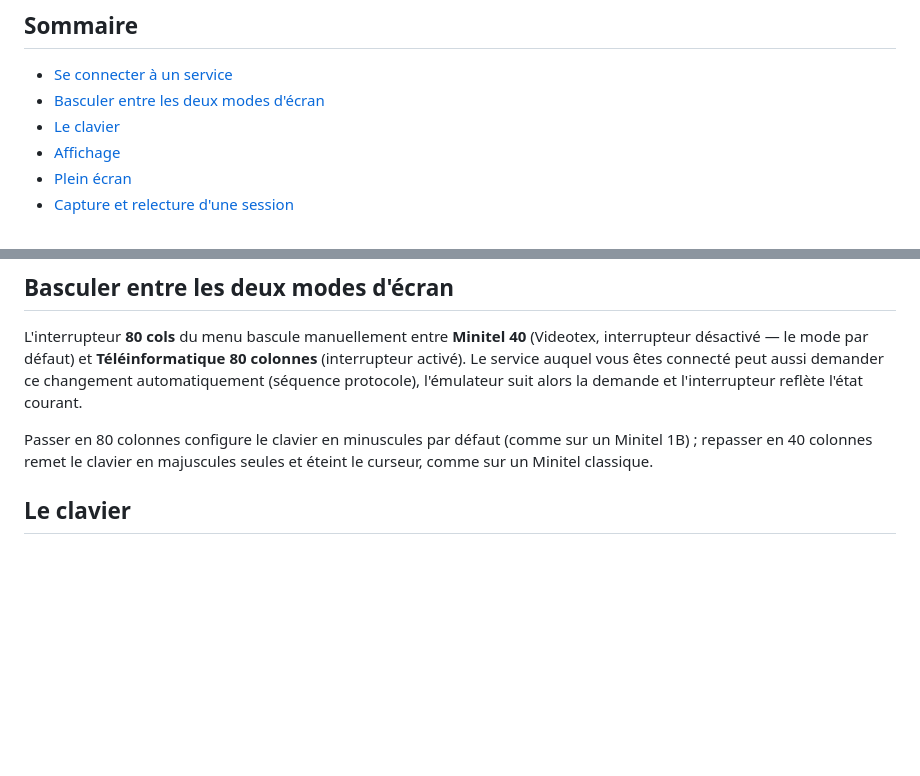
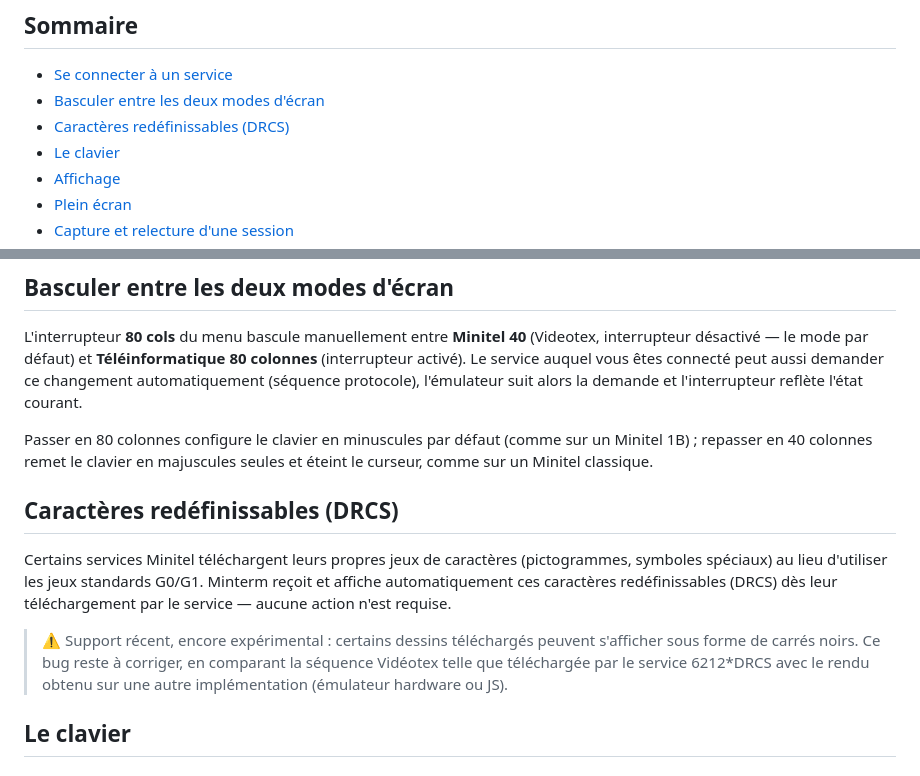
Before and after one commit to abasty/minterm, a Markdown page: docs/EMULATOR-MANUAL-fr.md, 2 parts joined by grey strips. Drawn GitHub-style; blank space fills up the shorter version.

```diff
--- a/docs/EMULATOR-MANUAL-fr.md
+++ b/docs/EMULATOR-MANUAL-fr.md
@@ -16,6 +16,7 @@ dispositif branché en port série (desktop uniquement).
 
 - [Se connecter à un service](#se-connecter-à-un-service)
 - [Basculer entre les deux modes d'écran](#basculer-entre-les-deux-modes-décran)
+- [Caractères redéfinissables (DRCS)](#caractères-redéfinissables-drcs)
 - [Le clavier](#le-clavier)
 - [Affichage](#affichage)
 - [Plein écran](#plein-écran)
@@ -77,6 +78,19 @@ l'émulateur suit alors la demande et l'interrupteur reflète l'état courant.
 Passer en 80 colonnes configure le clavier en minuscules par défaut (comme
 sur un Minitel 1B) ; repasser en 40 colonnes remet le clavier en majuscules
 seules et éteint le curseur, comme sur un Minitel classique.
+
+## Caractères redéfinissables (DRCS)
+
+Certains services Minitel téléchargent leurs propres jeux de caractères
+(pictogrammes, symboles spéciaux) au lieu d'utiliser les jeux standards G0/G1.
+Minterm reçoit et affiche automatiquement ces caractères redéfinissables
+(DRCS) dès leur téléchargement par le service — aucune action n'est requise.
+
+> ⚠️ Support récent, encore expérimental : certains dessins téléchargés
+> peuvent s'afficher sous forme de carrés noirs. Ce bug reste à corriger, en
+> comparant la séquence Vidéotex telle que téléchargée par le service
+> 6212\*DRCS avec le rendu obtenu sur une autre implémentation (émulateur
+> hardware ou JS).
 
 ## Le clavier
 
```
Also changed, not shown: README.md (+14 -0 lines).
